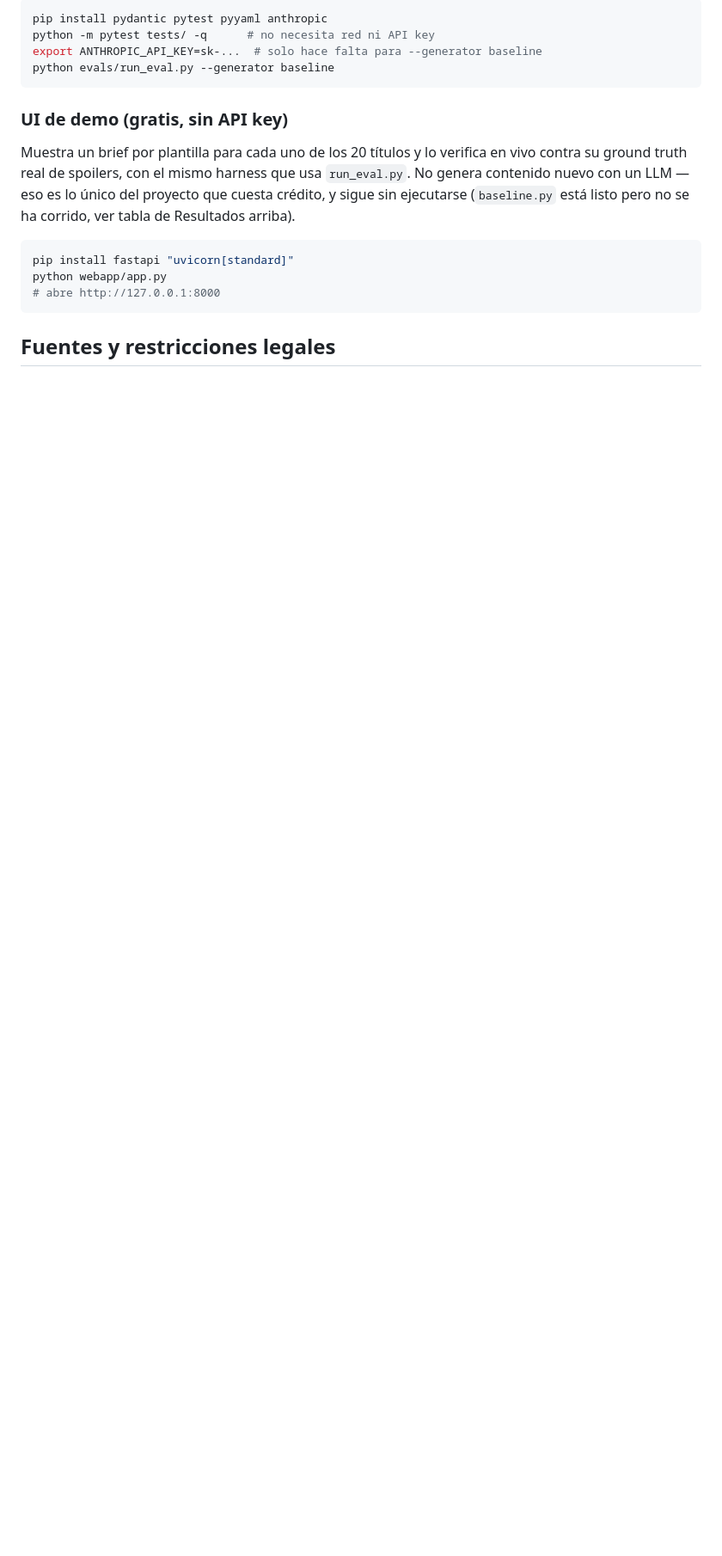
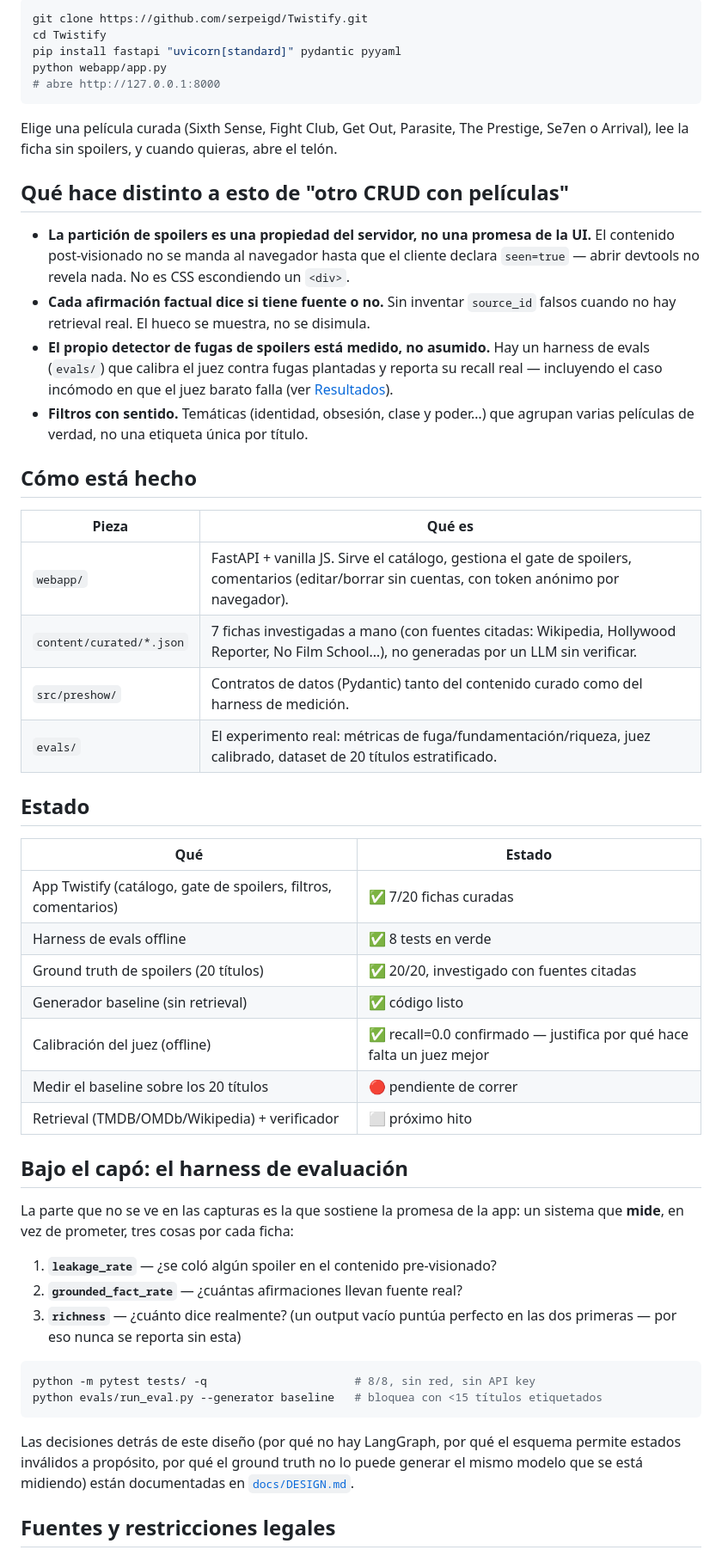
Before and after one commit to serpeigd/Twistify, a Markdown page: README.md, the part around one of its changes. Shown at 86% size. Rendered like a GitHub page; blank space fills up the shorter version.

````diff
--- a/README.md
+++ b/README.md
@@ -49,24 +18,72 @@ Calibración vs. benchmark externo (TV Tropes Movies, IMDB Spoiler Dataset): no
 
 ```bash
-pip install pydantic pytest pyyaml anthropic
-python -m pytest tests/ -q      # no necesita red ni API key
-export ANTHROPIC_API_KEY=sk-...  # solo hace falta para --generator baseline
-python evals/run_eval.py --generator baseline
-```
-
-### UI de demo (gratis, sin API key)
-
-Muestra un brief por plantilla para cada uno de los 20 títulos y lo verifica
-en vivo contra su ground truth real de spoilers, con el mismo harness que usa
-`run_eval.py`. No genera contenido nuevo con un LLM — eso es lo único del
-proyecto que cuesta crédito, y sigue sin ejecutarse (`baseline.py` está listo
-pero no se ha corrido, ver tabla de Resultados arriba).
-
-```bash
-pip install fastapi "uvicorn[standard]"
+git clone https://github.com/serpeigd/Twistify.git
+cd Twistify
+pip install fastapi "uvicorn[standard]" pydantic pyyaml
 python webapp/app.py
 # abre http://127.0.0.1:8000
 ```
 
+Elige una película curada (Sixth Sense, Fight Club, Get Out, Parasite,
+The Prestige, Se7en o Arrival), lee la ficha sin spoilers, y cuando quieras,
+abre el telón.
+
+## Qué hace distinto a esto de "otro CRUD con películas"
+
+- **La partición de spoilers es una propiedad del servidor, no una promesa
+  de la UI.** El contenido post-visionado no se manda al navegador hasta que
+  el cliente declara `seen=true` — abrir devtools no revela nada. No es CSS
+  escondiendo un `<div>`.
+- **Cada afirmación factual dice si tiene fuente o no.** Sin inventar
+  `source_id` falsos cuando no hay retrieval real. El hueco se muestra, no
+  se disimula.
+- **El propio detector de fugas de spoilers está medido, no asumido.** Hay
+  un harness de evals (`evals/`) que calibra el juez contra fugas plantadas
+  y reporta su recall real — incluyendo el caso incómodo en que el juez
+  barato falla (ver [Resultados](#bajo-el-capó-el-harness-de-evaluación)).
+- **Filtros con sentido.** Temáticas (identidad, obsesión, clase y poder…)
+  que agrupan varias películas de verdad, no una etiqueta única por título.
+
+## Cómo está hecho
+
+| Pieza | Qué es |
+|---|---|
+| `webapp/` | FastAPI + vanilla JS. Sirve el catálogo, gestiona el gate de spoilers, comentarios (editar/borrar sin cuentas, con token anónimo por navegador). |
+| `content/curated/*.json` | 7 fichas investigadas a mano (con fuentes citadas: Wikipedia, Hollywood Reporter, No Film School…), no generadas por un LLM sin verificar. |
+| `src/preshow/` | Contratos de datos (Pydantic) tanto del contenido curado como del harness de medición. |
+| `evals/` | El experimento real: métricas de fuga/fundamentación/riqueza, juez calibrado, dataset de 20 títulos estratificado. |
+
+## Estado
+
+| Qué | Estado |
+|---|---|
+| App Twistify (catálogo, gate de spoilers, filtros, comentarios) | ✅ 7/20 fichas curadas |
+| Harness de evals offline | ✅ 8 tests en verde |
+| Ground truth de spoilers (20 títulos) | ✅ 20/20, investigado con fuentes citadas |
+| Generador baseline (sin retrieval) | ✅ código listo |
+| Calibración del juez (offline) | ✅ recall=0.0 confirmado — justifica por qué hace falta un juez mejor |
+| Medir el baseline sobre los 20 títulos | 🔴 pendiente de correr |
+| Retrieval (TMDB/OMDb/Wikipedia) + verificador | ⬜ próximo hito |
+
+## Bajo el capó: el harness de evaluación
+
+La parte que no se ve en las capturas es la que sostiene la promesa de la
+app: un sistema que **mide**, en vez de prometer, tres cosas por cada ficha:
+
+1. **`leakage_rate`** — ¿se coló algún spoiler en el contenido pre-visionado?
+2. **`grounded_fact_rate`** — ¿cuántas afirmaciones llevan fuente real?
+3. **`richness`** — ¿cuánto dice realmente? (un output vacío puntúa perfecto
+   en las dos primeras — por eso nunca se reporta sin esta)
+
+```bash
+python -m pytest tests/ -q                      # 8/8, sin red, sin API key
+python evals/run_eval.py --generator baseline   # bloquea con <15 títulos etiquetados
+```
+
+Las decisiones detrás de este diseño (por qué no hay LangGraph, por qué el
+esquema permite estados inválidos a propósito, por qué el ground truth no lo
+puede generar el mismo modelo que se está midiendo) están documentadas en
+[`docs/DESIGN.md`](docs/DESIGN.md).
+
 ## Fuentes y restricciones legales
 
````
Also changed, not shown: other parts of README.md (+21 -65 lines), docs/screenshots/twistify-safe-mode.png (added), docs/screenshots/twistify-spoiler-mode.png (added).
